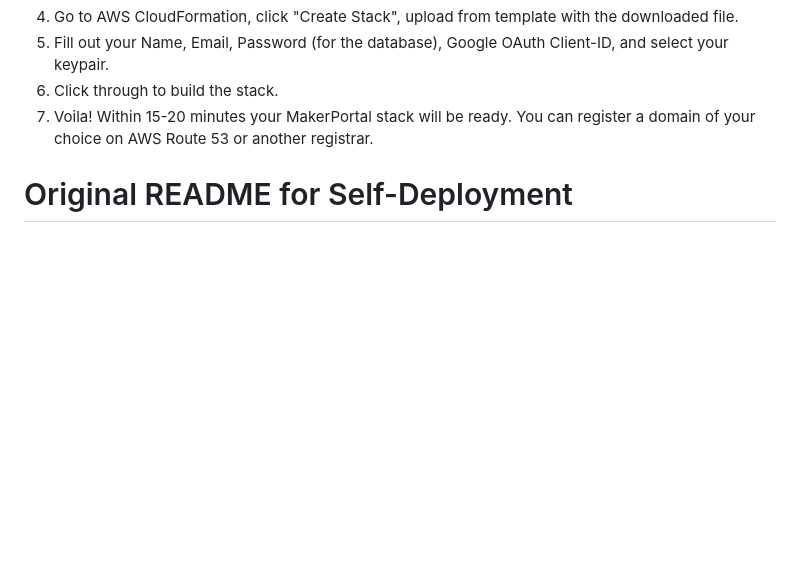
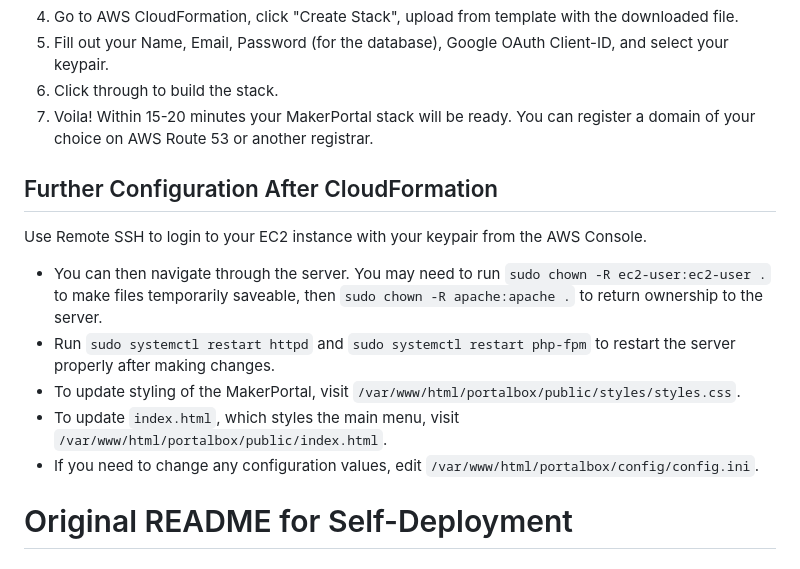
Before and after one commit to AxelAndrews/MakerportalSD, a Markdown page: portalbox/README.md, the part around the change. GitHub-like rendering; blank space fills up the shorter version.

```diff
--- a/portalbox/README.md
+++ b/portalbox/README.md
@@ -9,6 +9,14 @@ Credit to Tom Egan (tom@tomegan.tech) for the bulk of this repository. Updates f
 5. Fill out your Name, Email, Password (for the database), Google OAuth Client-ID, and select your keypair.
 6. Click through to build the stack.
 7. Voila! Within 15-20 minutes your MakerPortal stack will be ready. You can register a domain of your choice on AWS Route 53 or another registrar.
+
+## Further Configuration After CloudFormation
+Use Remote SSH to login to your EC2 instance with your keypair from the AWS Console.
+- You can then navigate through the server. You may need to run `sudo chown -R ec2-user:ec2-user .` to make files temporarily saveable, then `sudo chown -R apache:apache .` to return ownership to the server.
+- Run `sudo systemctl restart httpd` and `sudo systemctl restart php-fpm` to restart the server properly after making changes.
+- To update styling of the MakerPortal, visit `/var/www/html/portalbox/public/styles/styles.css`.
+- To update `index.html`, which styles the main menu, visit `/var/www/html/portalbox/public/index.html`.
+- If you need to change any configuration values, edit `/var/www/html/portalbox/config/config.ini`.
 
 # Original README for Self-Deployment
 ## About
```
